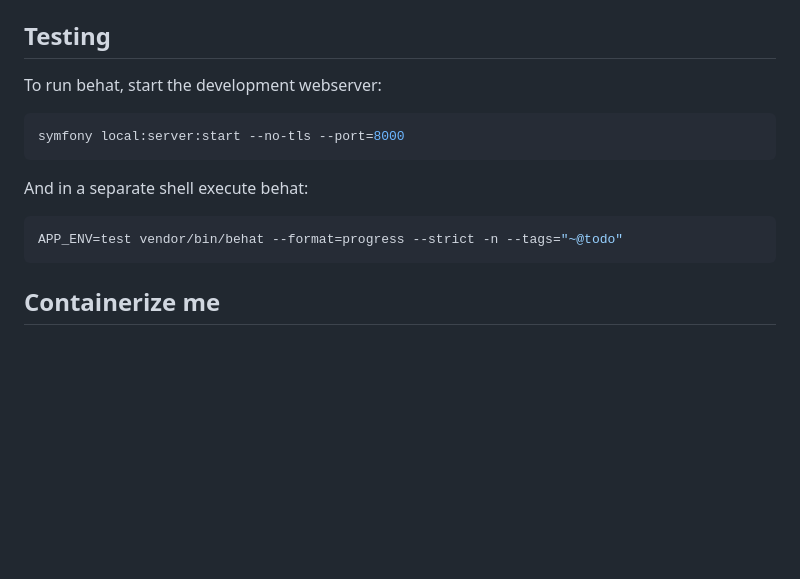
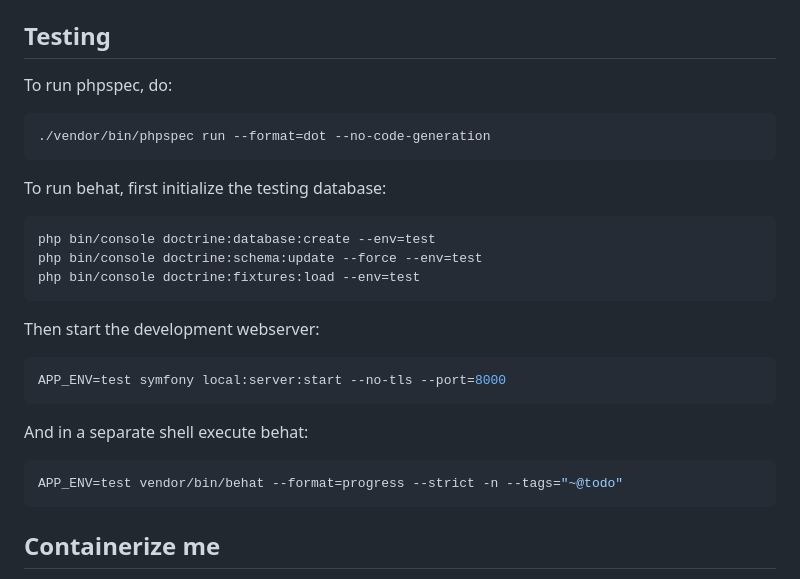
Before and after one commit to michz/shinage-server, a Markdown page: README.md, the part around the change. Drawn GitHub-style; blank space fills up the shorter version.

Commit message:
add notes to README how to run behat and phpspec

````diff
--- a/README.md
+++ b/README.md
@@ -95,10 +95,24 @@ Development
 Testing
 -------
 
-To run behat, start the development webserver:
+To run phpspec, do:
 
 ```bash
-symfony local:server:start --no-tls --port=8000
+./vendor/bin/phpspec run --format=dot --no-code-generation
+```
+
+To run behat, first initialize the testing database:
+
+```bash
+php bin/console doctrine:database:create --env=test
+php bin/console doctrine:schema:update --force --env=test
+php bin/console doctrine:fixtures:load --env=test
+```
+
+Then start the development webserver:
+
+```bash
+APP_ENV=test symfony local:server:start --no-tls --port=8000
 ```
 
 And in a separate shell execute behat:
@@ -106,8 +120,6 @@ And in a separate shell execute behat:
 ```bash
 APP_ENV=test vendor/bin/behat --format=progress --strict -n --tags="~@todo"
 ```
-
-
 
 
 Containerize me
````
